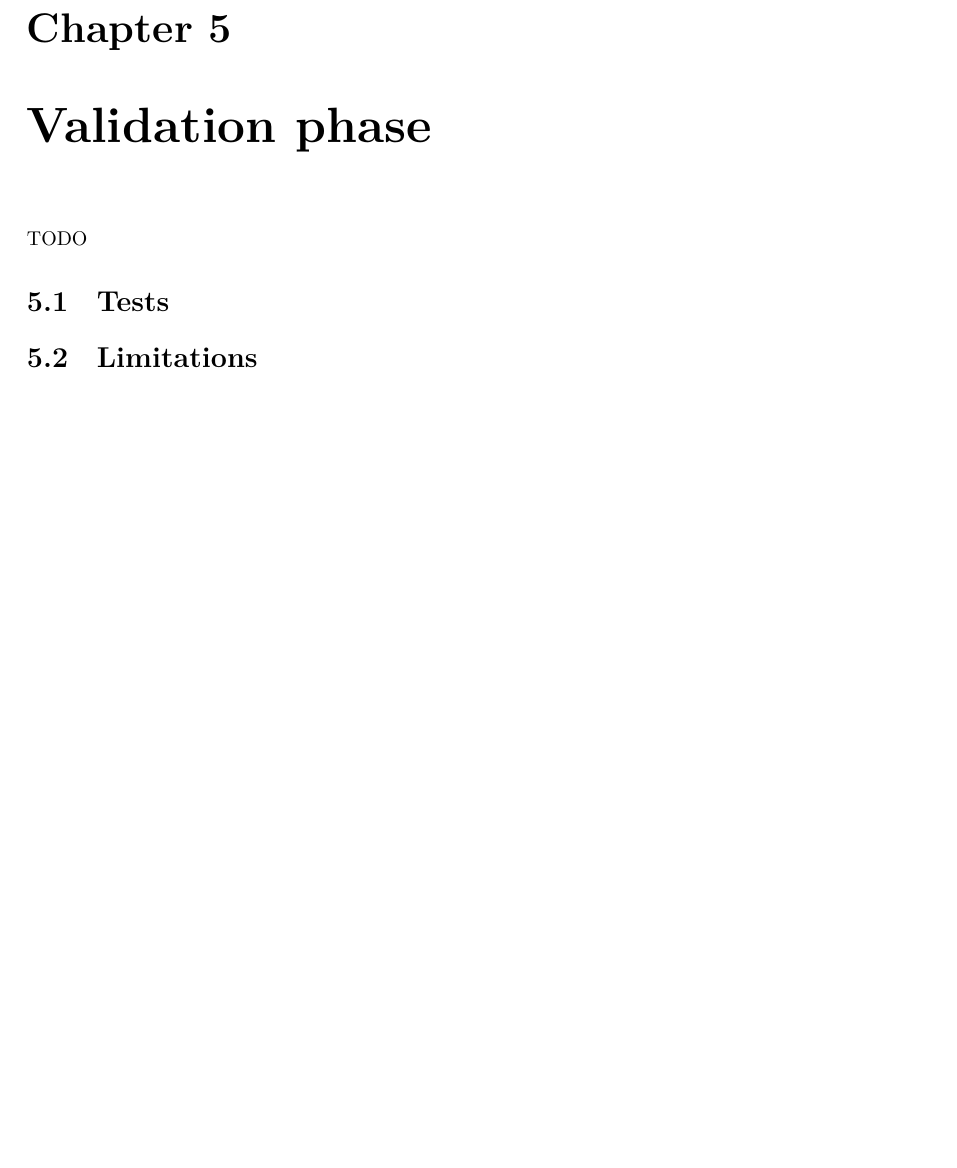
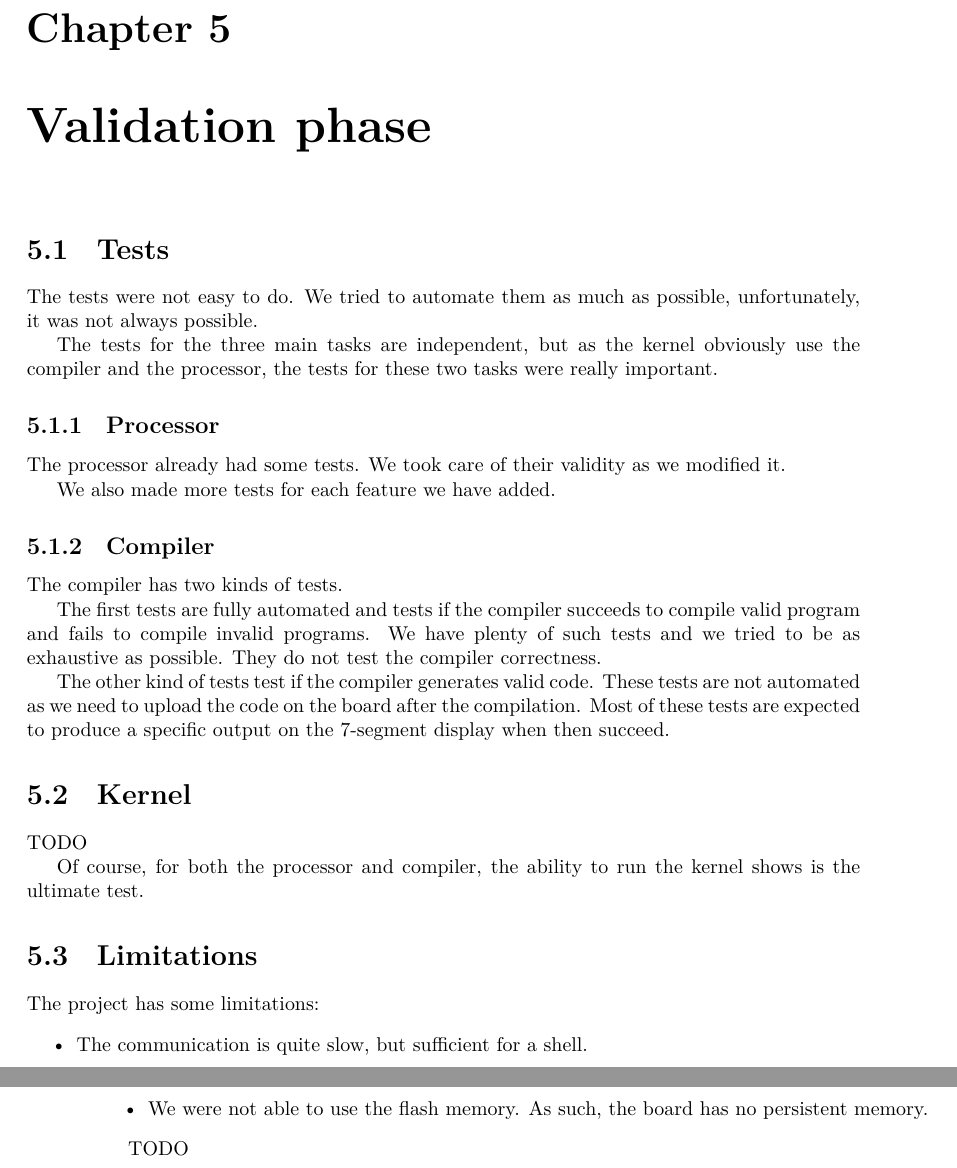
Before and after one commit to mcarton/CRAPS-Kernel, a LaTeX thesis (ProjectManagement/FinalReport.tex): part of page 17 of 22 before the commit and two parts of pages 17 and 18 of 23 after it, the two joined at a grey line, cut so that both start at the same text, the shorter picture padded with empty space. Compiled offline with XeLaTeX.

Commit message:
Work on the Validation section

```diff
--- a/ProjectManagement/FinalReport.tex
+++ b/ProjectManagement/FinalReport.tex
@@ -531,10 +531,48 @@
         commands.
 
   \chapter{Validation phase}
-    TODO
     \section{Tests}
+      The tests were not easy to do. We tried to automate them as much as
+      possible, unfortunately, it was not always possible.
+
+      The tests for the three main tasks are independent, but as the kernel
+      obviously use the compiler and the processor, the tests for these two
+      tasks were really important.
+
+      \subsection{Processor}
+        The processor already had some tests. We took care of their validity as
+        we modified it.
+
+        We also made more tests for each feature we have added.
+
+      \subsection{Compiler}
+        The compiler has two kinds of tests.
+
+        The first tests are fully automated and tests if the compiler succeeds
+        to compile valid program and fails to compile invalid programs. We have
+        plenty of such tests and we tried to be as exhaustive as possible. They
+        do not test the compiler correctness.
+
+        The other kind of tests test if the compiler generates valid code. These
+        tests are not automated as we need to upload the code on the board after
+        the compilation. Most of these tests are expected to produce a specific
+        output on the 7-segment display when then succeed.
+
+      \section{Kernel}
+        TODO
+
+        Of course, for both the processor and compiler, the ability to run the
+        kernel shows is the ultimate test.
 
     \section{Limitations}
+      The project has some limitations:
+      \begin{itemize}
+        \item The communication is quite slow, but sufficient for a shell.
+        \item We were not able to use the flash memory. As such, the board
+          has no persistent memory.
+      \end{itemize}
+
+      TODO
 
   \chapter{Conclusion}
     This was a passionating project and we think it was a success. The client
```
